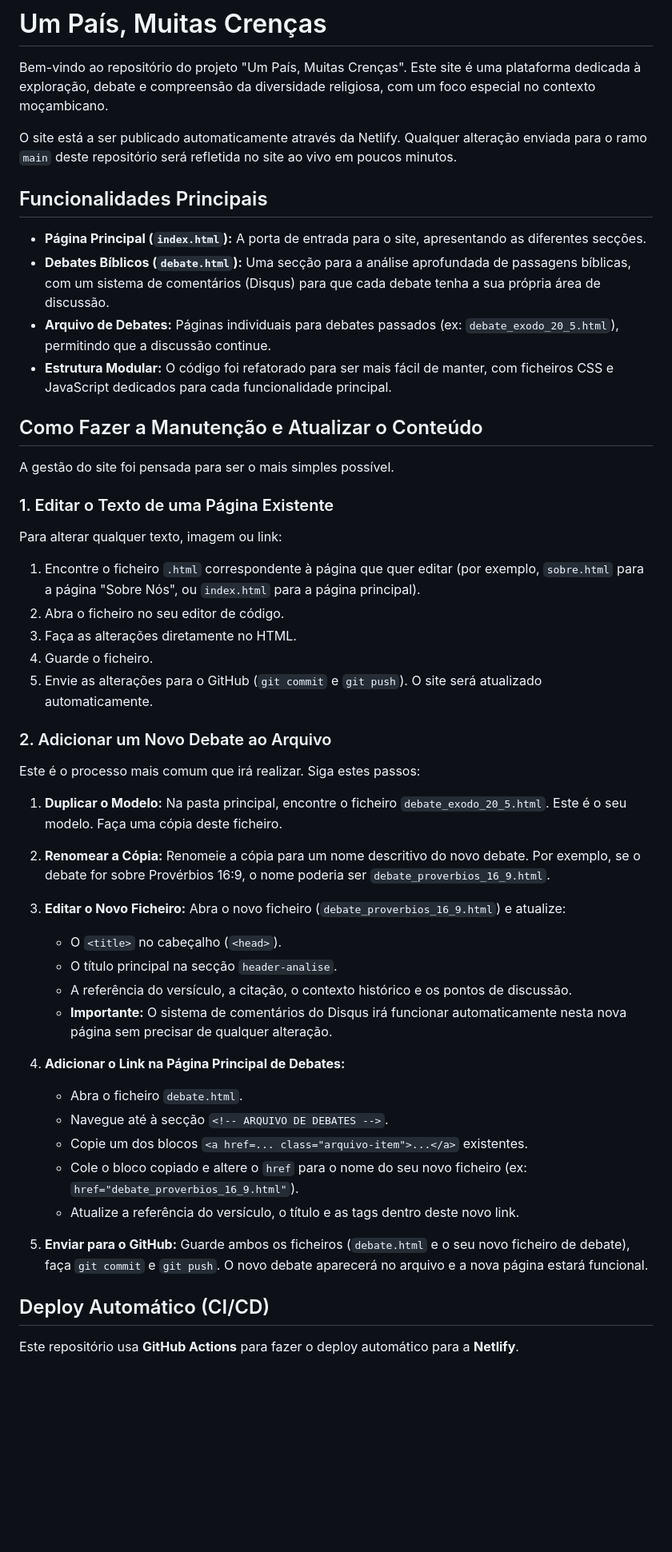
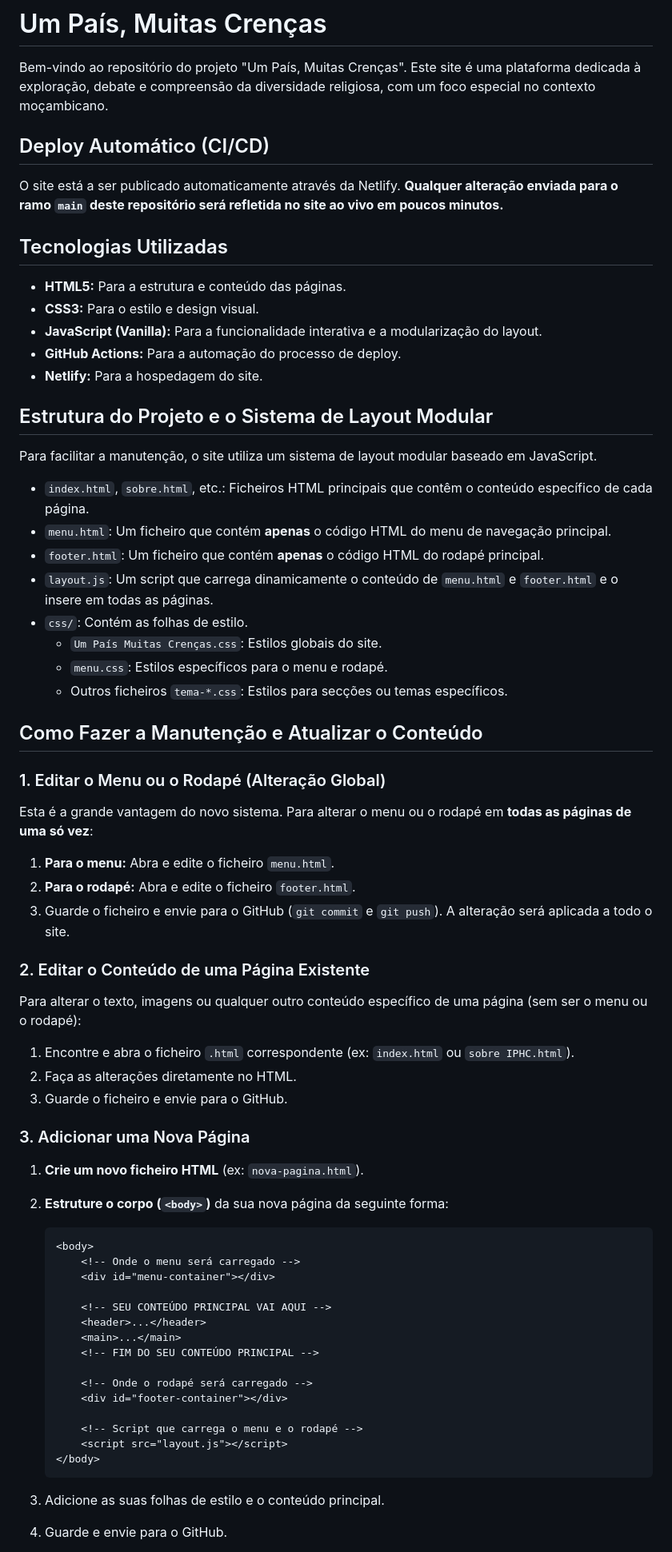
Before and after one commit to infortecmov03/Um-Pa-s-Muitas-Cren-as, a Markdown page: README.md, the part around the change printed below. Shown: that part at 80% size. Rendered like a GitHub page; blank space fills up the shorter version.

Commit message:
docs: Atualiza README para refletir a nova arquitetura modular

````diff
--- a/README.md
+++ b/README.md
@@ -2,53 +2,72 @@
 
 Bem-vindo ao repositório do projeto "Um País, Muitas Crenças". Este site é uma plataforma dedicada à exploração, debate e compreensão da diversidade religiosa, com um foco especial no contexto moçambicano.
 
-O site está a ser publicado automaticamente através da Netlify. Qualquer alteração enviada para o ramo `main` deste repositório será refletida no site ao vivo em poucos minutos.
+## Deploy Automático (CI/CD)
 
-## Funcionalidades Principais
+O site está a ser publicado automaticamente através da Netlify. **Qualquer alteração enviada para o ramo `main` deste repositório será refletida no site ao vivo em poucos minutos.**
 
-*   **Página Principal (`index.html`):** A porta de entrada para o site, apresentando as diferentes secções.
-*   **Debates Bíblicos (`debate.html`):** Uma secção para a análise aprofundada de passagens bíblicas, com um sistema de comentários (Disqus) para que cada debate tenha a sua própria área de discussão.
-*   **Arquivo de Debates:** Páginas individuais para debates passados (ex: `debate_exodo_20_5.html`), permitindo que a discussão continue.
-*   **Estrutura Modular:** O código foi refatorado para ser mais fácil de manter, com ficheiros CSS e JavaScript dedicados para cada funcionalidade principal.
+## Tecnologias Utilizadas
+
+*   **HTML5:** Para a estrutura e conteúdo das páginas.
+*   **CSS3:** Para o estilo e design visual.
+*   **JavaScript (Vanilla):** Para a funcionalidade interativa e a modularização do layout.
+*   **GitHub Actions:** Para a automação do processo de deploy.
+*   **Netlify:** Para a hospedagem do site.
+
+## Estrutura do Projeto e o Sistema de Layout Modular
+
+Para facilitar a manutenção, o site utiliza um sistema de layout modular baseado em JavaScript.
+
+*   `index.html`, `sobre.html`, etc.: Ficheiros HTML principais que contêm o conteúdo específico de cada página.
+*   `menu.html`: Um ficheiro que contém **apenas** o código HTML do menu de navegação principal.
+*   `footer.html`: Um ficheiro que contém **apenas** o código HTML do rodapé principal.
+*   `layout.js`: Um script que carrega dinamicamente o conteúdo de `menu.html` e `footer.html` e o insere em todas as páginas.
+*   `css/`: Contém as folhas de estilo.
+    *   `Um País Muitas Crenças.css`: Estilos globais do site.
+    *   `menu.css`: Estilos específicos para o menu e rodapé.
+    *   Outros ficheiros `tema-*.css`: Estilos para secções ou temas específicos.
 
 ## Como Fazer a Manutenção e Atualizar o Conteúdo
 
-A gestão do site foi pensada para ser o mais simples possível.
+### 1. Editar o Menu ou o Rodapé (Alteração Global)
 
-### 1. Editar o Texto de uma Página Existente
+Esta é a grande vantagem do novo sistema. Para alterar o menu ou o rodapé em **todas as páginas de uma só vez**:
 
-Para alterar qualquer texto, imagem ou link:
+1.  **Para o menu:** Abra e edite o ficheiro `menu.html`.
+2.  **Para o rodapé:** Abra e edite o ficheiro `footer.html`.
+3.  Guarde o ficheiro e envie para o GitHub (`git commit` e `git push`). A alteração será aplicada a todo o site.
 
-1.  Encontre o ficheiro `.html` correspondente à página que quer editar (por exemplo, `sobre.html` para a página "Sobre Nós", ou `index.html` para a página principal).
-2.  Abra o ficheiro no seu editor de código.
-3.  Faça as alterações diretamente no HTML.
-4.  Guarde o ficheiro.
-5.  Envie as alterações para o GitHub (`git commit` e `git push`). O site será atualizado automaticamente.
+### 2. Editar o Conteúdo de uma Página Existente
 
-### 2. Adicionar um Novo Debate ao Arquivo
+Para alterar o texto, imagens ou qualquer outro conteúdo específico de uma página (sem ser o menu ou o rodapé):
 
-Este é o processo mais comum que irá realizar. Siga estes passos:
+1.  Encontre e abra o ficheiro `.html` correspondente (ex: `index.html` ou `sobre IPHC.html`).
+2.  Faça as alterações diretamente no HTML.
+3.  Guarde o ficheiro e envie para o GitHub.
 
-1.  **Duplicar o Modelo:** Na pasta principal, encontre o ficheiro `debate_exodo_20_5.html`. Este é o seu modelo. Faça uma cópia deste ficheiro.
+### 3. Adicionar uma Nova Página
 
-2.  **Renomear a Cópia:** Renomeie a cópia para um nome descritivo do novo debate. Por exemplo, se o debate for sobre Provérbios 16:9, o nome poderia ser `debate_proverbios_16_9.html`.
+1.  **Crie um novo ficheiro HTML** (ex: `nova-pagina.html`).
+2.  **Estruture o corpo (`<body>`)** da sua nova página da seguinte forma:
 
-3.  **Editar o Novo Ficheiro:** Abra o novo ficheiro (`debate_proverbios_16_9.html`) e atualize:
-    *   O `<title>` no cabeçalho (`<head>`).
-    *   O título principal na secção `header-analise`.
-    *   A referência do versículo, a citação, o contexto histórico e os pontos de discussão.
-    *   **Importante:** O sistema de comentários do Disqus irá funcionar automaticamente nesta nova página sem precisar de qualquer alteração.
+    ```html
+    <body>
+        <!-- Onde o menu será carregado -->
+        <div id="menu-container"></div>
 
-4.  **Adicionar o Link na Página Principal de Debates:**
-    *   Abra o ficheiro `debate.html`.
-    *   Navegue até à secção `<!-- ARQUIVO DE DEBATES -->`.
-    *   Copie um dos blocos `<a href=... class="arquivo-item">...</a>` existentes.
-    *   Cole o bloco copiado e altere o `href` para o nome do seu novo ficheiro (ex: `href="debate_proverbios_16_9.html"`).
-    *   Atualize a referência do versículo, o título e as tags dentro deste novo link.
+        <!-- SEU CONTEÚDO PRINCIPAL VAI AQUI -->
+        <header>...</header>
+        <main>...</main>
+        <!-- FIM DO SEU CONTEÚDO PRINCIPAL -->
 
-5.  **Enviar para o GitHub:** Guarde ambos os ficheiros (`debate.html` e o seu novo ficheiro de debate), faça `git commit` e `git push`. O novo debate aparecerá no arquivo e a nova página estará funcional.
+        <!-- Onde o rodapé será carregado -->
+        <div id="footer-container"></div>
 
-## Deploy Automático (CI/CD)
+        <!-- Script que carrega o menu e o rodapé -->
+        <script src="layout.js"></script>
+    </body>
+    ```
 
-Este repositório usa **GitHub Actions** para fazer o deploy automático para a **Netlify**.
+3.  Adicione as suas folhas de estilo e o conteúdo principal.
+4.  Guarde e envie para o GitHub.
 
````
Also changed, not shown: other parts of README.md (+10 -4 lines).
